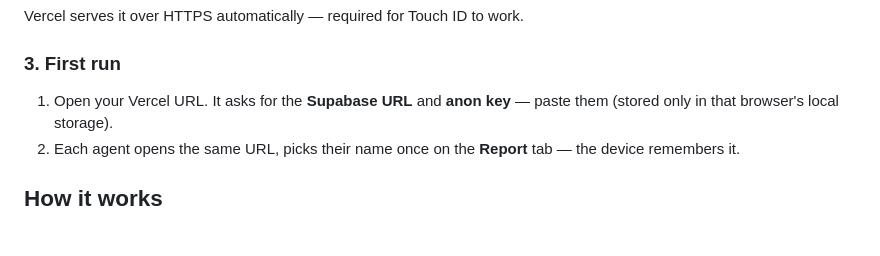
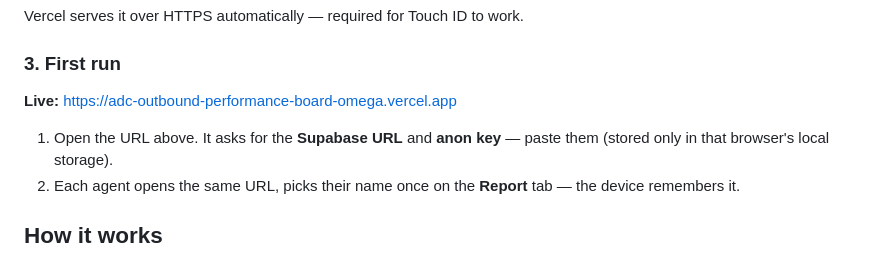
Before and after one commit to luka606/ADC-Outbound-Performance-Board, a Markdown page: README.md, the part around the change. Drawn GitHub-style; blank space fills up the shorter version.

Commit message:
Record the deployed URL in the README
The live URL was written down nowhere — not the README, not a .vercel
link, and the Vercel CLI isn't installed — so there was no way to check
what production was actually serving without asking.

Bare origin only. Vercel deployment protection is off (the bare URL
returns 200 and serves the app), so there is no bypass token to leak
here, and none is recorded.

Co-Authored-By: Claude Opus 5 <noreply@anthropic.com>

```diff
--- a/README.md
+++ b/README.md
@@ -40,7 +40,10 @@ Option B — Git: push the folder to GitHub and import it in Vercel. No framewor
 Vercel serves it over HTTPS automatically — required for Touch ID to work.
 
 ### 3. First run
-1. Open your Vercel URL. It asks for the **Supabase URL** and **anon key** — paste them
+
+**Live:** https://adc-outbound-performance-board-omega.vercel.app
+
+1. Open the URL above. It asks for the **Supabase URL** and **anon key** — paste them
    (stored only in that browser's local storage).
 2. Each agent opens the same URL, picks their name once on the **Report** tab — the device remembers it.
 
```
